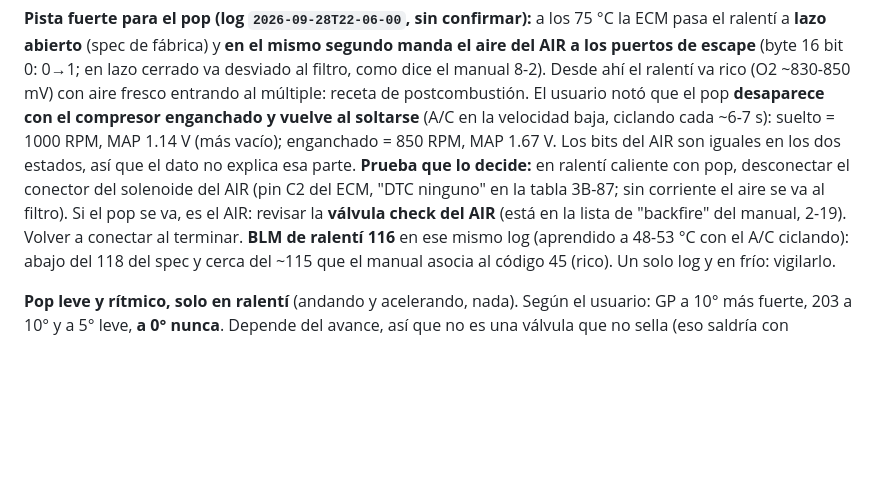
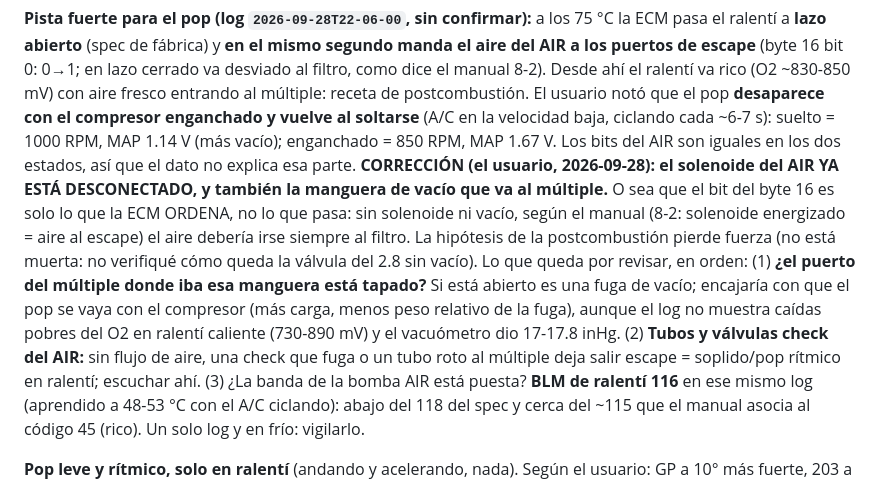
Before and after one commit to marango25/rt-web, a Markdown page: CLAUDE.md, the part around the change. GitHub-like rendering; blank space fills up the shorter version.

Commit message:
Corrige la pista del pop: el solenoide y el vacío del AIR ya están desconectados
Co-Authored-By: Claude Opus 5.5 <noreply@anthropic.com>

```diff
--- a/CLAUDE.md
+++ b/CLAUDE.md
@@ -220,10 +220,18 @@ puertos de escape** (byte 16 bit 0: 0→1; en lazo cerrado va desviado al filtro
 postcombustión. El usuario notó que el pop **desaparece con el compresor enganchado y vuelve al
 soltarse** (A/C en la velocidad baja, ciclando cada ~6-7 s): suelto = 1000 RPM, MAP 1.14 V (más
 vacío); enganchado = 850 RPM, MAP 1.67 V. Los bits del AIR son iguales en los dos estados, así que
-el dato no explica esa parte. **Prueba que lo decide:** en ralentí caliente con pop, desconectar el
-conector del solenoide del AIR (pin C2 del ECM, "DTC ninguno" en la tabla 3B-87; sin corriente el
-aire se va al filtro). Si el pop se va, es el AIR: revisar la **válvula check del AIR** (está en la
-lista de "backfire" del manual, 2-19). Volver a conectar al terminar.
+el dato no explica esa parte.
+**CORRECCIÓN (el usuario, 2026-09-28): el solenoide del AIR YA ESTÁ DESCONECTADO, y también la
+manguera de vacío que va al múltiple.** O sea que el bit del byte 16 es solo lo que la ECM ORDENA, no
+lo que pasa: sin solenoide ni vacío, según el manual (8-2: solenoide energizado = aire al escape) el
+aire debería irse siempre al filtro. La hipótesis de la postcombustión pierde fuerza (no está muerta:
+no verifiqué cómo queda la válvula del 2.8 sin vacío). Lo que queda por revisar, en orden:
+(1) **¿el puerto del múltiple donde iba esa manguera está tapado?** Si está abierto es una fuga de
+vacío; encajaría con que el pop se vaya con el compresor (más carga, menos peso relativo de la fuga),
+aunque el log no muestra caídas pobres del O2 en ralentí caliente (730-890 mV) y el vacuómetro dio
+17-17.8 inHg. (2) **Tubos y válvulas check del AIR:** sin flujo de aire, una check que fuga o un tubo
+roto al múltiple deja salir escape = soplido/pop rítmico en ralentí; escuchar ahí. (3) ¿La banda de la
+bomba AIR está puesta?
 **BLM de ralentí 116** en ese mismo log (aprendido a 48-53 °C con el A/C ciclando): abajo del 118 del
 spec y cerca del ~115 que el manual asocia al código 45 (rico). Un solo log y en frío: vigilarlo.
 
```
